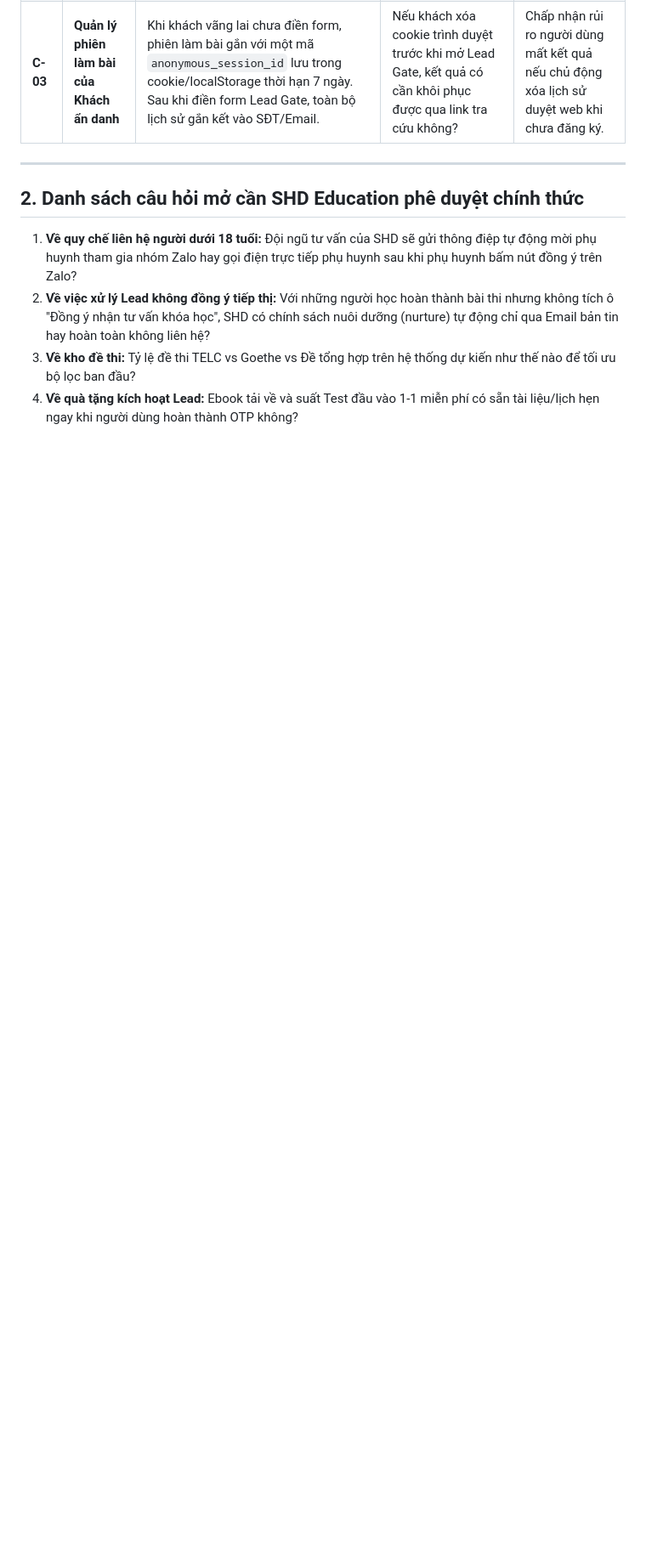
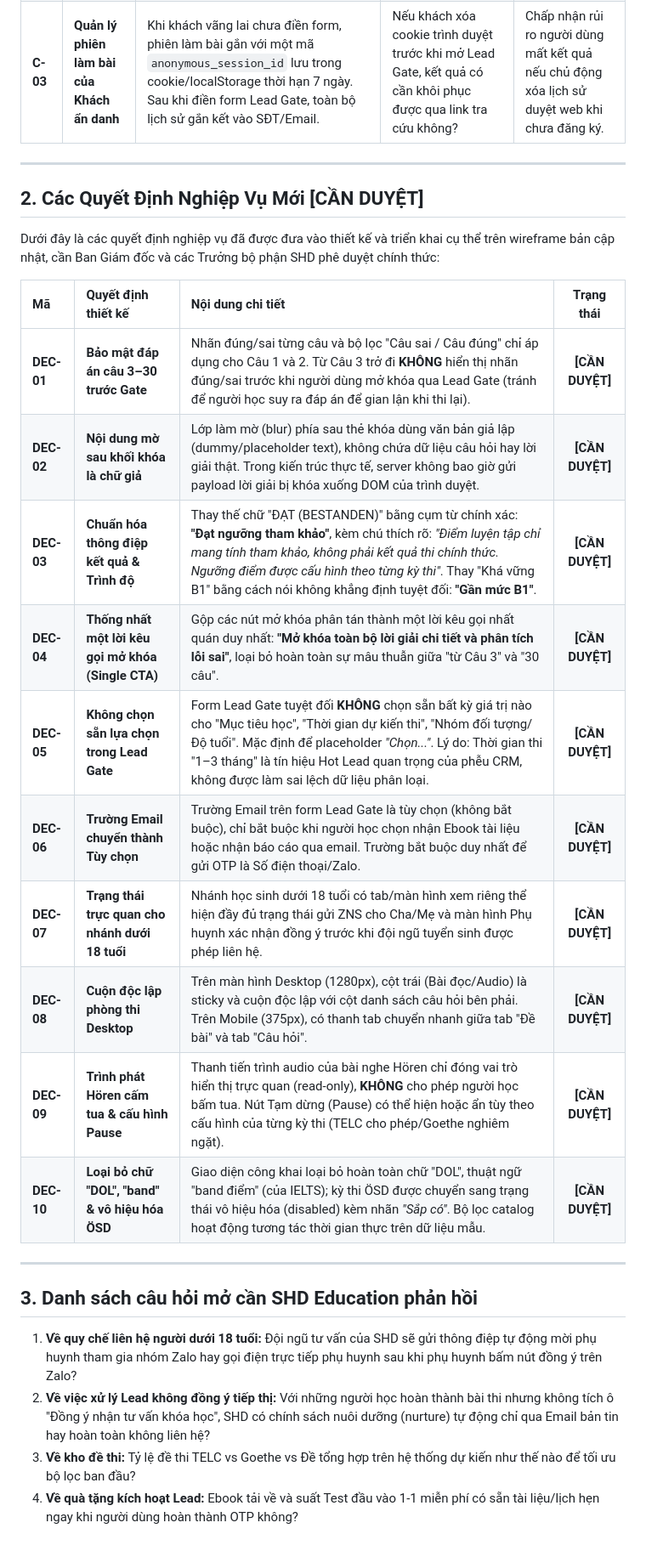
Before and after one commit to hoangthanhpro97/shd-tuhoctiengduc, a Markdown page: docs/ux/00-assumptions.md, the part around the change. Shown at 85% size. Drawn GitHub-style; blank space fills up the shorter version.

Commit message:
docs(ux): update assumptions with business decisions pending approval

```diff
--- a/docs/ux/00-assumptions.md
+++ b/docs/ux/00-assumptions.md
@@ -44,7 +44,26 @@
 
 ---
 
-## 2. Danh sách câu hỏi mở cần SHD Education phê duyệt chính thức
+## 2. Các Quyết Định Nghiệp Vụ Mới [CẦN DUYỆT]
+
+Dưới đây là các quyết định nghiệp vụ đã được đưa vào thiết kế và triển khai cụ thể trên wireframe bản cập nhật, cần Ban Giám đốc và các Trưởng bộ phận SHD phê duyệt chính thức:
+
+| Mã | Quyết định thiết kế | Nội dung chi tiết | Trạng thái |
+| :--- | :--- | :--- | :---: |
+| **DEC-01** | **Bảo mật đáp án câu 3–30 trước Gate** | Nhãn đúng/sai từng câu và bộ lọc "Câu sai / Câu đúng" chỉ áp dụng cho Câu 1 và 2. Từ Câu 3 trở đi **KHÔNG** hiển thị nhãn đúng/sai trước khi người dùng mở khóa qua Lead Gate (tránh để người học suy ra đáp án để gian lận khi thi lại). | **[CẦN DUYỆT]** |
+| **DEC-02** | **Nội dung mờ sau khối khóa là chữ giả** | Lớp làm mờ (blur) phía sau thẻ khóa dùng văn bản giả lập (dummy/placeholder text), không chứa dữ liệu câu hỏi hay lời giải thật. Trong kiến trúc thực tế, server không bao giờ gửi payload lời giải bị khóa xuống DOM của trình duyệt. | **[CẦN DUYỆT]** |
+| **DEC-03** | **Chuẩn hóa thông điệp kết quả & Trình độ** | Thay thế chữ "ĐẠT (BESTANDEN)" bằng cụm từ chính xác: **"Đạt ngưỡng tham khảo"**, kèm chú thích rõ: *"Điểm luyện tập chỉ mang tính tham khảo, không phải kết quả thi chính thức. Ngưỡng điểm được cấu hình theo từng kỳ thi"*. Thay "Khá vững B1" bằng cách nói không khẳng định tuyệt đối: **"Gần mức B1"**. | **[CẦN DUYỆT]** |
+| **DEC-04** | **Thống nhất một lời kêu gọi mở khóa (Single CTA)** | Gộp các nút mở khóa phân tán thành một lời kêu gọi nhất quán duy nhất: **"Mở khóa toàn bộ lời giải chi tiết và phân tích lỗi sai"**, loại bỏ hoàn toàn sự mâu thuẫn giữa "từ Câu 3" và "30 câu". | **[CẦN DUYỆT]** |
+| **DEC-05** | **Không chọn sẵn lựa chọn trong Lead Gate** | Form Lead Gate tuyệt đối **KHÔNG** chọn sẵn bất kỳ giá trị nào cho "Mục tiêu học", "Thời gian dự kiến thi", "Nhóm đối tượng/Độ tuổi". Mặc định để placeholder *"Chọn..."*. Lý do: Thời gian thi "1–3 tháng" là tín hiệu Hot Lead quan trọng của phễu CRM, không được làm sai lệch dữ liệu phân loại. | **[CẦN DUYỆT]** |
+| **DEC-06** | **Trường Email chuyển thành Tùy chọn** | Trường Email trên form Lead Gate là tùy chọn (không bắt buộc), chỉ bắt buộc khi người học chọn nhận Ebook tài liệu hoặc nhận báo cáo qua email. Trường bắt buộc duy nhất để gửi OTP là Số điện thoại/Zalo. | **[CẦN DUYỆT]** |
+| **DEC-07** | **Trạng thái trực quan cho nhánh dưới 18 tuổi** | Nhánh học sinh dưới 18 tuổi có tab/màn hình xem riêng thể hiện đầy đủ trạng thái gửi ZNS cho Cha/Mẹ và màn hình Phụ huynh xác nhận đồng ý trước khi đội ngũ tuyển sinh được phép liên hệ. | **[CẦN DUYỆT]** |
+| **DEC-08** | **Cuộn độc lập phòng thi Desktop** | Trên màn hình Desktop (1280px), cột trái (Bài đọc/Audio) là sticky và cuộn độc lập với cột danh sách câu hỏi bên phải. Trên Mobile (375px), có thanh tab chuyển nhanh giữa tab "Đề bài" và tab "Câu hỏi". | **[CẦN DUYỆT]** |
+| **DEC-09** | **Trình phát Hören cấm tua & cấu hình Pause** | Thanh tiến trình audio của bài nghe Hören chỉ đóng vai trò hiển thị trực quan (read-only), **KHÔNG** cho phép người học bấm tua. Nút Tạm dừng (Pause) có thể hiện hoặc ẩn tùy theo cấu hình của từng kỳ thi (TELC cho phép/Goethe nghiêm ngặt). | **[CẦN DUYỆT]** |
+| **DEC-10** | **Loại bỏ chữ "DOL", "band" & vô hiệu hóa ÖSD** | Giao diện công khai loại bỏ hoàn toàn chữ "DOL", thuật ngữ "band điểm" (của IELTS); kỳ thi ÖSD được chuyển sang trạng thái vô hiệu hóa (disabled) kèm nhãn *"Sắp có"*. Bộ lọc catalog hoạt động tương tác thời gian thực trên dữ liệu mẫu. | **[CẦN DUYỆT]** |
+
+---
+
+## 3. Danh sách câu hỏi mở cần SHD Education phản hồi
 
 1. **Về quy chế liên hệ người dưới 18 tuổi:** Đội ngũ tư vấn của SHD sẽ gửi thông điệp tự động mời phụ huynh tham gia nhóm Zalo hay gọi điện trực tiếp phụ huynh sau khi phụ huynh bấm nút đồng ý trên Zalo?
 2. **Về việc xử lý Lead không đồng ý tiếp thị:** Với những người học hoàn thành bài thi nhưng không tích ô "Đồng ý nhận tư vấn khóa học", SHD có chính sách nuôi dưỡng (nurture) tự động chỉ qua Email bản tin hay hoàn toàn không liên hệ?
```
